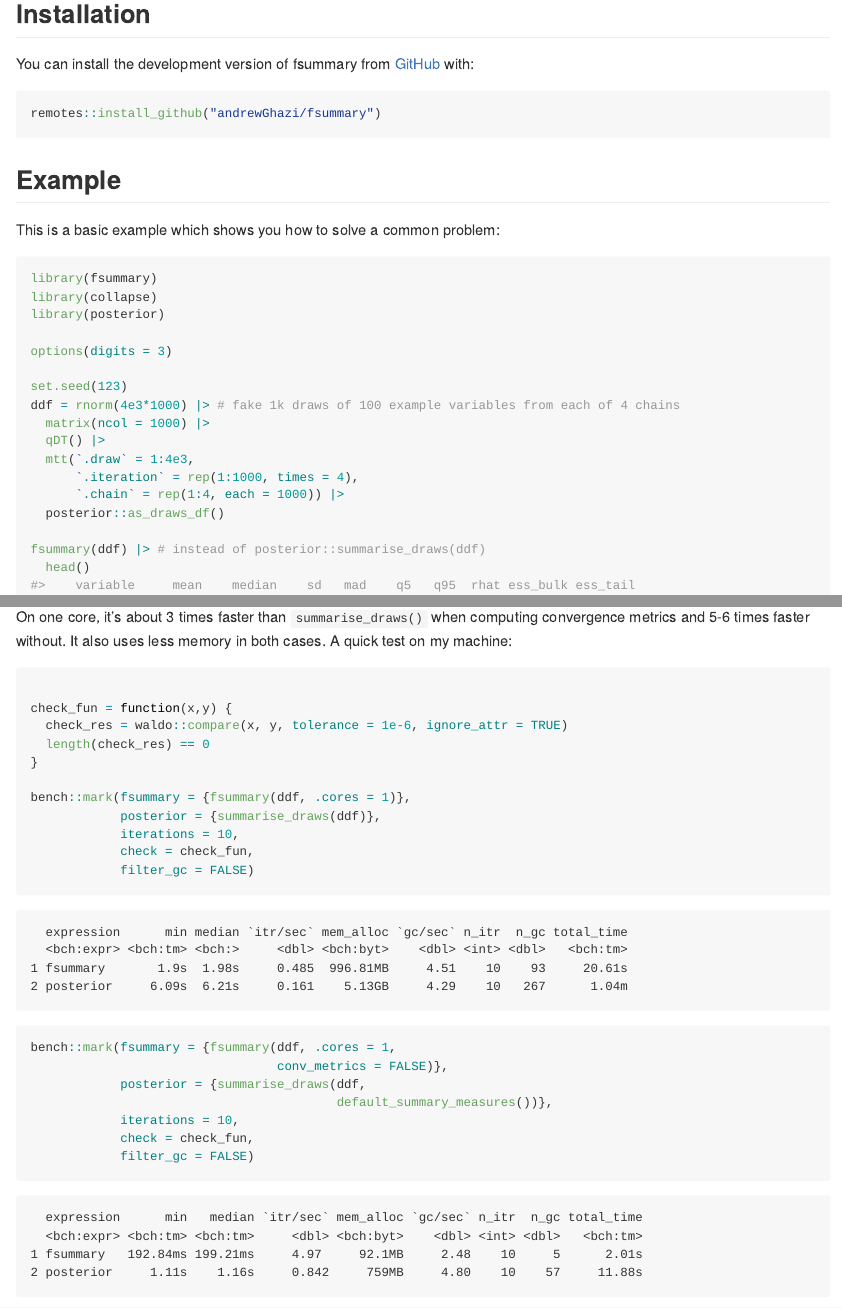
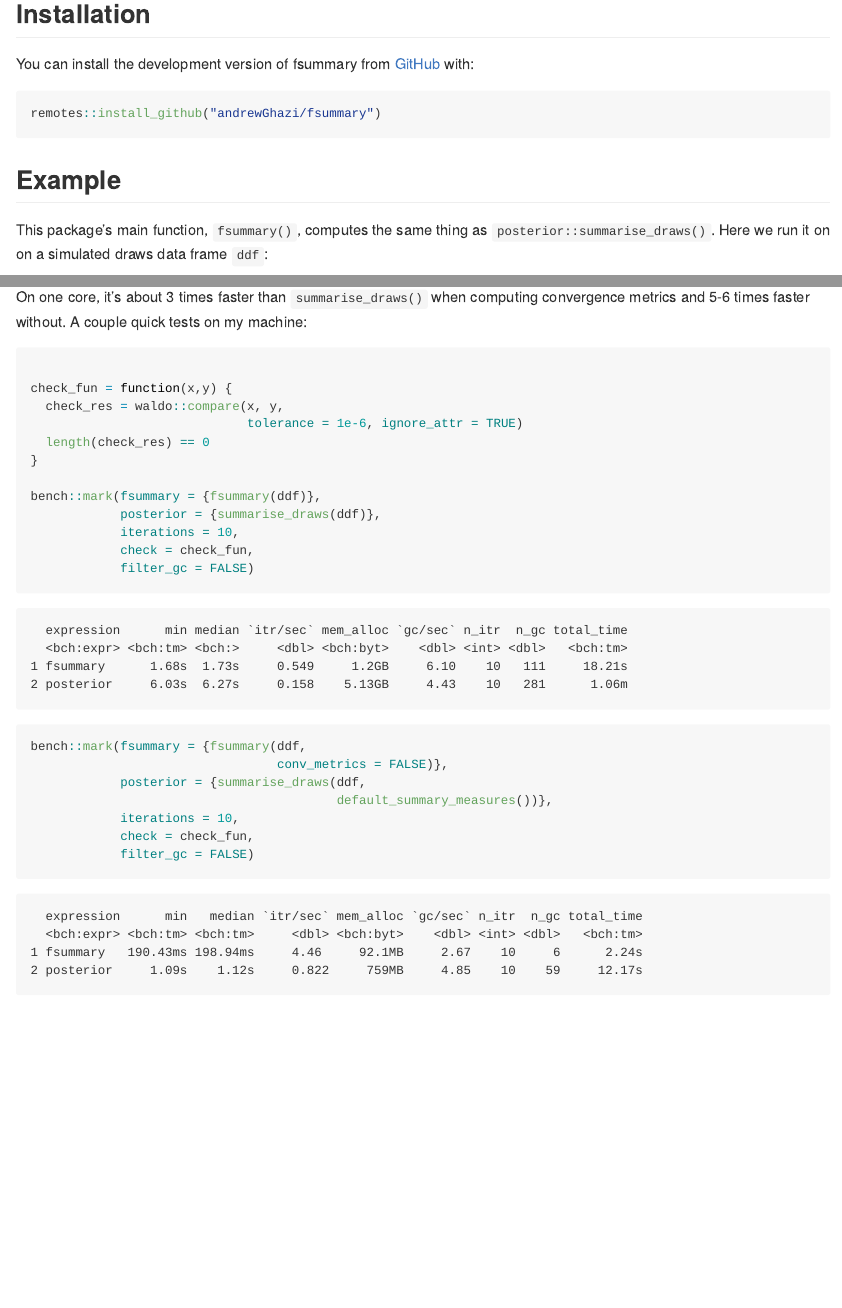
Before and after one commit to andrewGhazi/fsummary, an R Markdown document (README.Rmd): the page in a window 1100 px wide, from 160 px down, and a second part further down, joined at a grey line. The pictures show the output file README.md that the author committed with the source, drawn offline in the style of GitHub.

Commit message:
update readme

````diff
--- a/README.Rmd
+++ b/README.Rmd
@@ -30,7 +30,7 @@ remotes::install_github("andrewGhazi/fsummary")
 
 ## Example
 
-This is a basic example which shows you how to solve a common problem:
+This package's main function, `fsummary()`, computes the same thing as `posterior::summarise_draws()`. Here we run it on on a simulated draws data frame `ddf`:
 
 ```{r example, message=FALSE}
 library(fsummary)
@@ -40,4 +40,3 @@ library(posterior)
 options(digits = 3)
 
 set.seed(123)
-ddf = rnorm(4e3*1000) |> # fake 1k draws of 100 example variables from each of 4 chains
@@ -44,5 +49,2 @@ ddf = rnorm(4e3*1000) |> # fake 1k draws of 100 example variables from each of 4
   matrix(ncol = 1000) |>
   qDT() |>
-  mtt(`.draw` = 1:4e3,
-      `.iteration` = rep(1:1000, times = 4),
-      `.chain` = rep(1:4, each = 1000)) |>
@@ -49,19 +54,19 @@ ddf = rnorm(4e3*1000) |> # fake 1k draws of 100 example variables from each of 4
   posterior::as_draws_df()
 
-fsummary(ddf) |> # instead of posterior::summarise_draws(ddf)
-  head()
+fsummary(ddf)
 ```
 
-On one core, it's about 3 times faster than `summarise_draws()` when computing convergence metrics and 5-6 times faster without. It also uses less memory in both cases. A quick test on my machine:
+On one core, it's about 3 times faster than `summarise_draws()` when computing convergence metrics and 5-6 times faster without. A couple quick tests on my machine:
 
 ```{r, eval = FALSE}
 
 check_fun = function(x,y) {
-  check_res = waldo::compare(x, y, tolerance = 1e-6, ignore_attr = TRUE)
+  check_res = waldo::compare(x, y,
+                             tolerance = 1e-6, ignore_attr = TRUE)
   length(check_res) == 0
 }
 
-bench::mark(fsummary = {fsummary(ddf, .cores = 1)},
+bench::mark(fsummary = {fsummary(ddf)},
             posterior = {summarise_draws(ddf)},
             iterations = 10,
             check = check_fun,
@@ -70,15 +75,14 @@ bench::mark(fsummary = {fsummary(ddf, .cores = 1)},
 ```
 
 ```
-
   expression      min median `itr/sec` mem_alloc `gc/sec` n_itr  n_gc total_time
   <bch:expr> <bch:tm> <bch:>     <dbl> <bch:byt>    <dbl> <int> <dbl>   <bch:tm>
-1 fsummary       1.9s  1.98s     0.485  996.81MB     4.51    10    93     20.61s
-2 posterior     6.09s  6.21s     0.161    5.13GB     4.29    10   267      1.04m
+1 fsummary      1.68s  1.73s     0.549     1.2GB     6.10    10   111     18.21s
+2 posterior     6.03s  6.27s     0.158    5.13GB     4.43    10   281      1.06m
 ```
 
 ```{r, eval = FALSE}
-bench::mark(fsummary = {fsummary(ddf, .cores = 1,
+bench::mark(fsummary = {fsummary(ddf,
                                  conv_metrics = FALSE)},
             posterior = {summarise_draws(ddf,
                                          default_summary_measures())},
@@ -90,8 +94,8 @@ bench::mark(fsummary = {fsummary(ddf, .cores = 1,
 ```
   expression      min   median `itr/sec` mem_alloc `gc/sec` n_itr  n_gc total_time
   <bch:expr> <bch:tm> <bch:tm>     <dbl> <bch:byt>    <dbl> <int> <dbl>   <bch:tm>
-1 fsummary   192.84ms 199.21ms     4.97     92.1MB     2.48    10     5      2.01s
-2 posterior     1.11s    1.16s     0.842     759MB     4.80    10    57     11.88s
+1 fsummary   190.43ms 198.94ms     4.46     92.1MB     2.67    10     6      2.24s
+2 posterior     1.09s    1.12s     0.822     759MB     4.85    10    59     12.17s
 ```
 
 ![](man/figures/comparison.png)
````
Also changed, not shown: README.md, README.Rmd (14 more changed lines), 1 other file.
